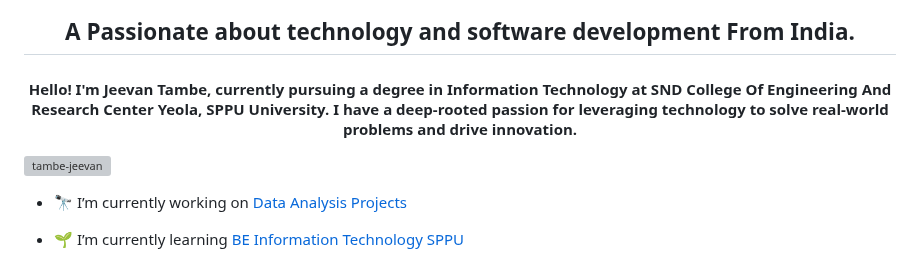
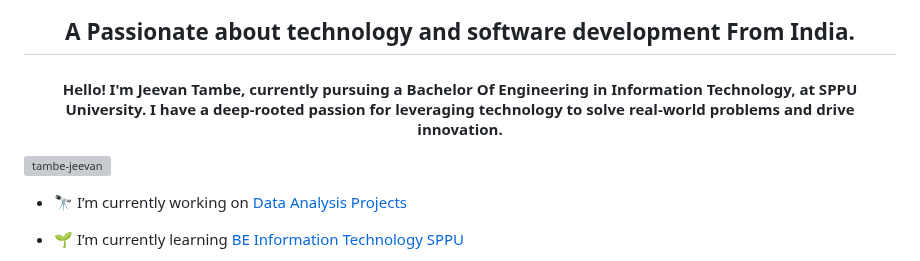
Before and after one commit to Tambe-Jeevan/Tambe-Jeevan, a Markdown page: README.md, the part around the change. Drawn GitHub-style; grey boxes are pictures that could not be loaded.

```diff
--- a/README.md
+++ b/README.md
@@ -2,7 +2,7 @@
 <p align="left"> <img src="https://komarev.com/ghpvc/?username=tambe-jeevan&label=Profile%20views&color=0e75b6&style=flat" alt="tambe-jeevan" /> </p>
 <h2 align="center">A Passionate about technology and software development From India.</h2>
 
-<h4 align="center">Hello! I'm Jeevan Tambe, currently pursuing a degree in Information Technology at SND College Of Engineering And Research Center Yeola, SPPU University. I have a deep-rooted passion for leveraging technology to solve real-world problems and drive innovation.</h4>
+<h4 align="center">Hello! I'm Jeevan Tambe, currently pursuing a Bachelor Of Engineering in Information Technology, at SPPU University. I have a deep-rooted passion for leveraging technology to solve real-world problems and drive innovation.</h4>
 
 <p align="left"> <a href="https://github.com/ryo-ma/github-profile-trophy"><img src="https://github-profile-trophy.vercel.app/?username=tambe-jeevan" alt="tambe-jeevan" /></a> </p>
 
@@ -11,6 +11,7 @@
 <br>🔧 Projects:- Developed Tic Tac Toe Application Calculator.- Currently working on Task Automation and Reminder System : Allow users to set reminders, appointments, and tasks using natural language commands ("Remind me to call John tomorrow at 10 AM").Use AI to understand and parse these commands, then set alarms or notifications accordingly.
 <br>🌟 Why IT?I am fascinated by the rapid evolution of technology and its potential to transform industries and improve lives. My goal is to contribute to this dynamic field by embracing challenges, continuous learning, and innovative thinking.
 <br>🤝 Networking:I'm eager to connect with professionals in the IT industry to exchange ideas, share insights, and explore opportunities for collaboration. Let's connect!</h4> -->
+
 
 - 🔭 I’m currently working on [Data Analysis Projects](https://github.com/Tambe-Jeevan/Data-Analysis-Projects)
 
```
